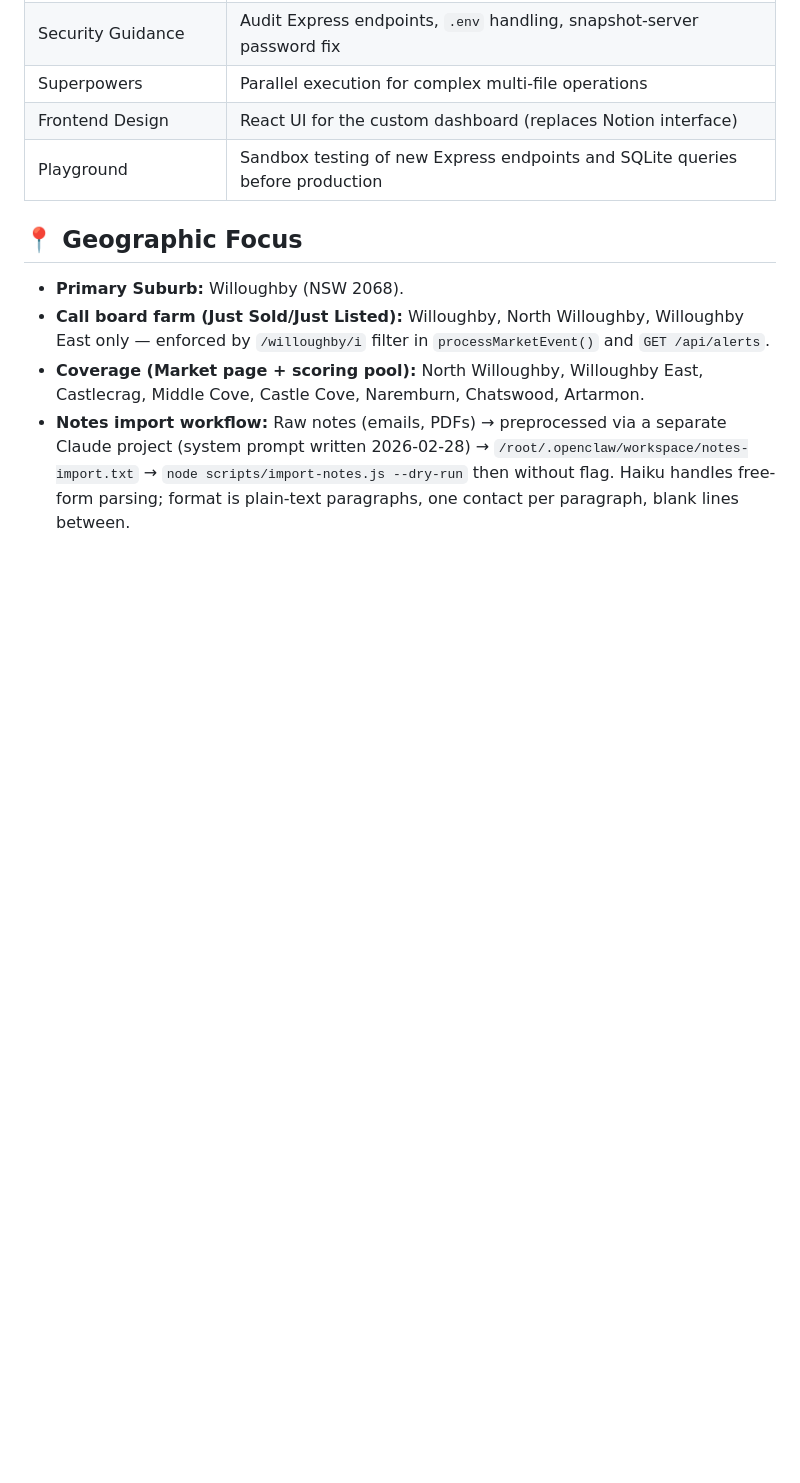
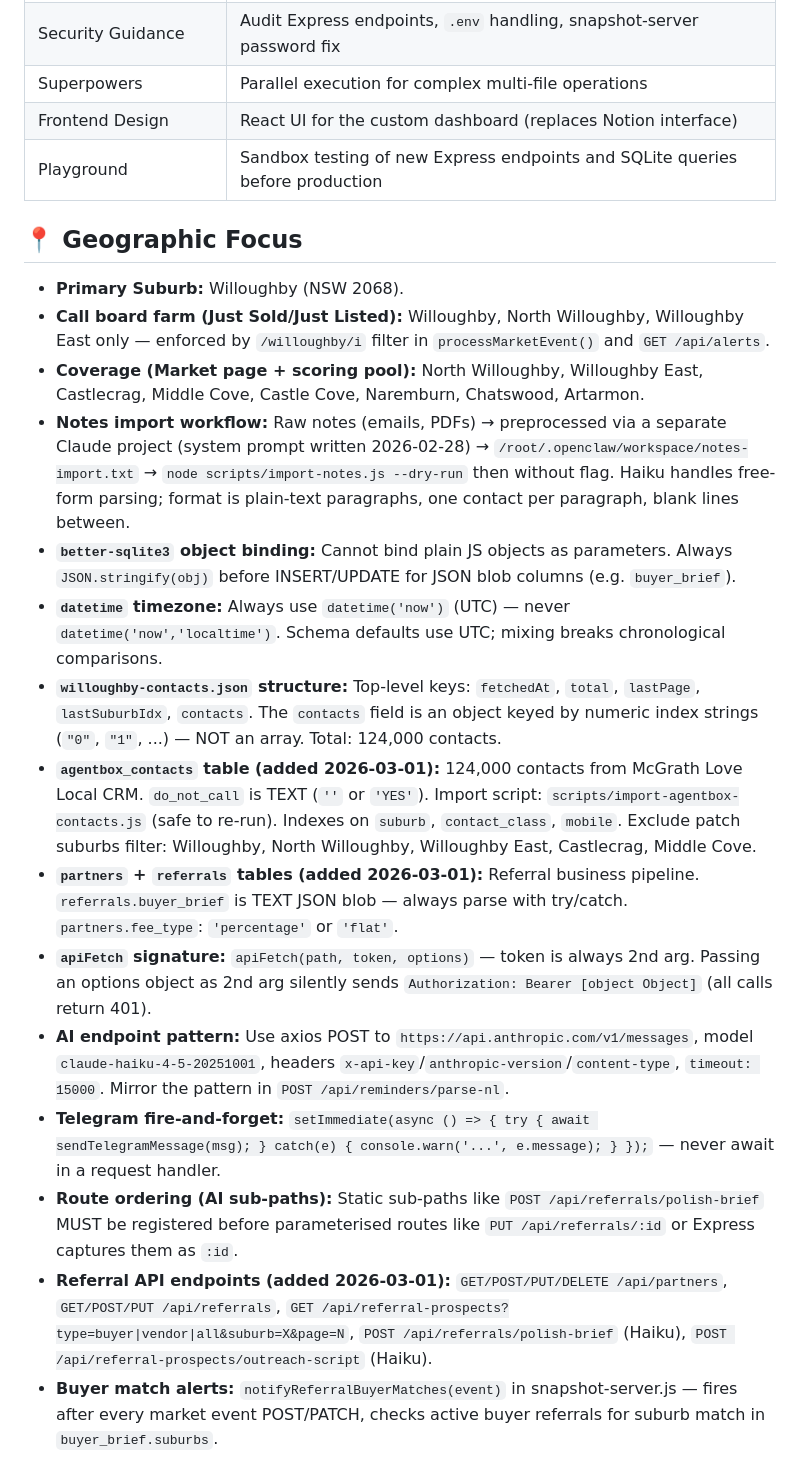
Before and after one commit to baileyobyrne/jarvis, a Markdown page: CLAUDE.md, the part around the change. GitHub-like rendering; blank space fills up the shorter version.

Commit message:
docs: update CLAUDE.md with referral system learnings
Adds gotchas for better-sqlite3 object binding, datetime UTC consistency,
willoughby-contacts.json structure, apiFetch token signature, AI endpoint
pattern, Telegram fire-and-forget, and new tables/endpoints from 2026-03-01.

Co-Authored-By: Claude Sonnet 4.6 <noreply@anthropic.com>

```diff
--- a/CLAUDE.md
+++ b/CLAUDE.md
@@ -149,3 +149,14 @@ Plugins installed and their primary use in this system:
 - **Call board farm (Just Sold/Just Listed):** Willoughby, North Willoughby, Willoughby East only — enforced by `/willoughby/i` filter in `processMarketEvent()` and `GET /api/alerts`.
 - **Coverage (Market page + scoring pool):** North Willoughby, Willoughby East, Castlecrag, Middle Cove, Castle Cove, Naremburn, Chatswood, Artarmon.
 - **Notes import workflow:** Raw notes (emails, PDFs) → preprocessed via a separate Claude project (system prompt written 2026-02-28) → `/root/.openclaw/workspace/notes-import.txt` → `node scripts/import-notes.js --dry-run` then without flag. Haiku handles free-form parsing; format is plain-text paragraphs, one contact per paragraph, blank lines between.
+- **`better-sqlite3` object binding:** Cannot bind plain JS objects as parameters. Always `JSON.stringify(obj)` before INSERT/UPDATE for JSON blob columns (e.g. `buyer_brief`).
+- **`datetime` timezone:** Always use `datetime('now')` (UTC) — never `datetime('now','localtime')`. Schema defaults use UTC; mixing breaks chronological comparisons.
+- **`willoughby-contacts.json` structure:** Top-level keys: `fetchedAt`, `total`, `lastPage`, `lastSuburbIdx`, `contacts`. The `contacts` field is an object keyed by numeric index strings (`"0"`, `"1"`, ...) — NOT an array. Total: 124,000 contacts.
+- **`agentbox_contacts` table (added 2026-03-01):** 124,000 contacts from McGrath Love Local CRM. `do_not_call` is TEXT (`''` or `'YES'`). Import script: `scripts/import-agentbox-contacts.js` (safe to re-run). Indexes on `suburb`, `contact_class`, `mobile`. Exclude patch suburbs filter: Willoughby, North Willoughby, Willoughby East, Castlecrag, Middle Cove.
+- **`partners` + `referrals` tables (added 2026-03-01):** Referral business pipeline. `referrals.buyer_brief` is TEXT JSON blob — always parse with try/catch. `partners.fee_type`: `'percentage'` or `'flat'`.
+- **`apiFetch` signature:** `apiFetch(path, token, options)` — token is always 2nd arg. Passing an options object as 2nd arg silently sends `Authorization: Bearer [object Object]` (all calls return 401).
+- **AI endpoint pattern:** Use axios POST to `https://api.anthropic.com/v1/messages`, model `claude-haiku-4-5-20251001`, headers `x-api-key`/`anthropic-version`/`content-type`, `timeout: 15000`. Mirror the pattern in `POST /api/reminders/parse-nl`.
+- **Telegram fire-and-forget:** `setImmediate(async () => { try { await sendTelegramMessage(msg); } catch(e) { console.warn('...', e.message); } });` — never await in a request handler.
+- **Route ordering (AI sub-paths):** Static sub-paths like `POST /api/referrals/polish-brief` MUST be registered before parameterised routes like `PUT /api/referrals/:id` or Express captures them as `:id`.
+- **Referral API endpoints (added 2026-03-01):** `GET/POST/PUT/DELETE /api/partners`, `GET/POST/PUT /api/referrals`, `GET /api/referral-prospects?type=buyer|vendor|all&suburb=X&page=N`, `POST /api/referrals/polish-brief` (Haiku), `POST /api/referral-prospects/outreach-script` (Haiku).
+- **Buyer match alerts:** `notifyReferralBuyerMatches(event)` in snapshot-server.js — fires after every market event POST/PATCH, checks active buyer referrals for suburb match in `buyer_brief.suburbs`.
```
